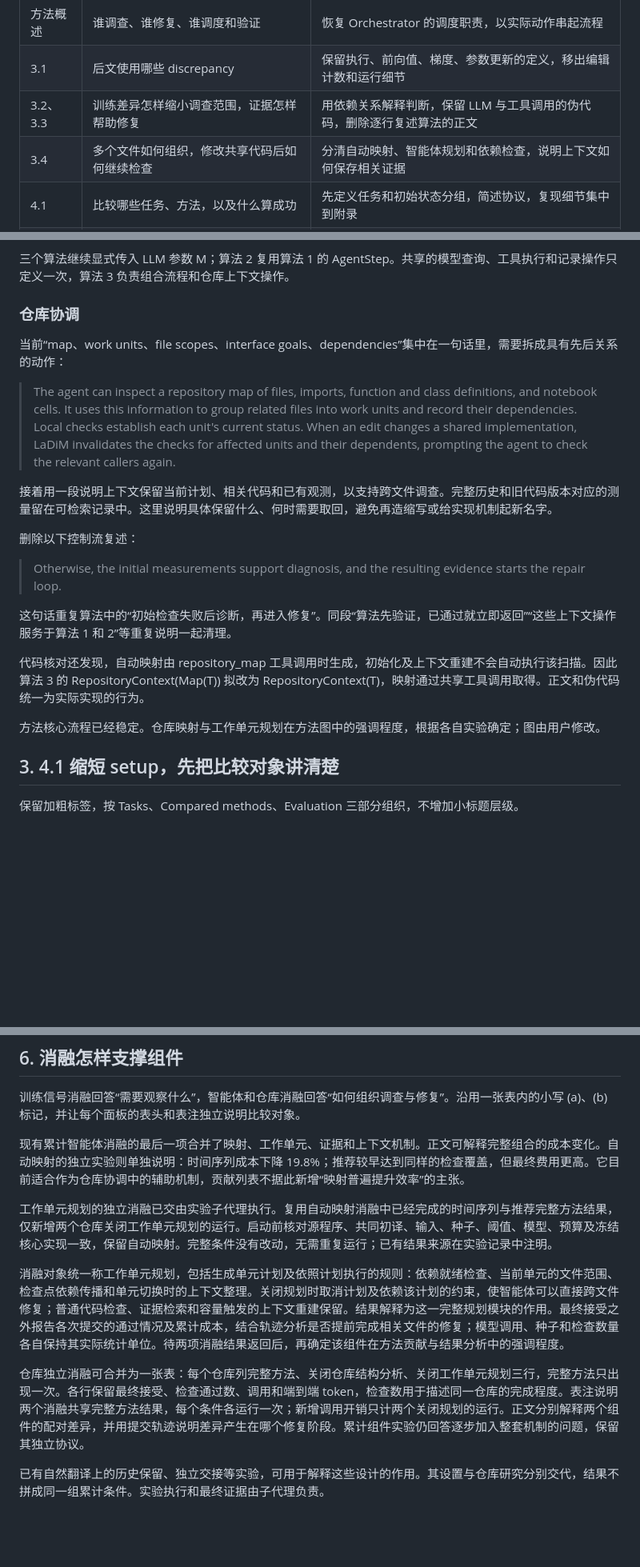
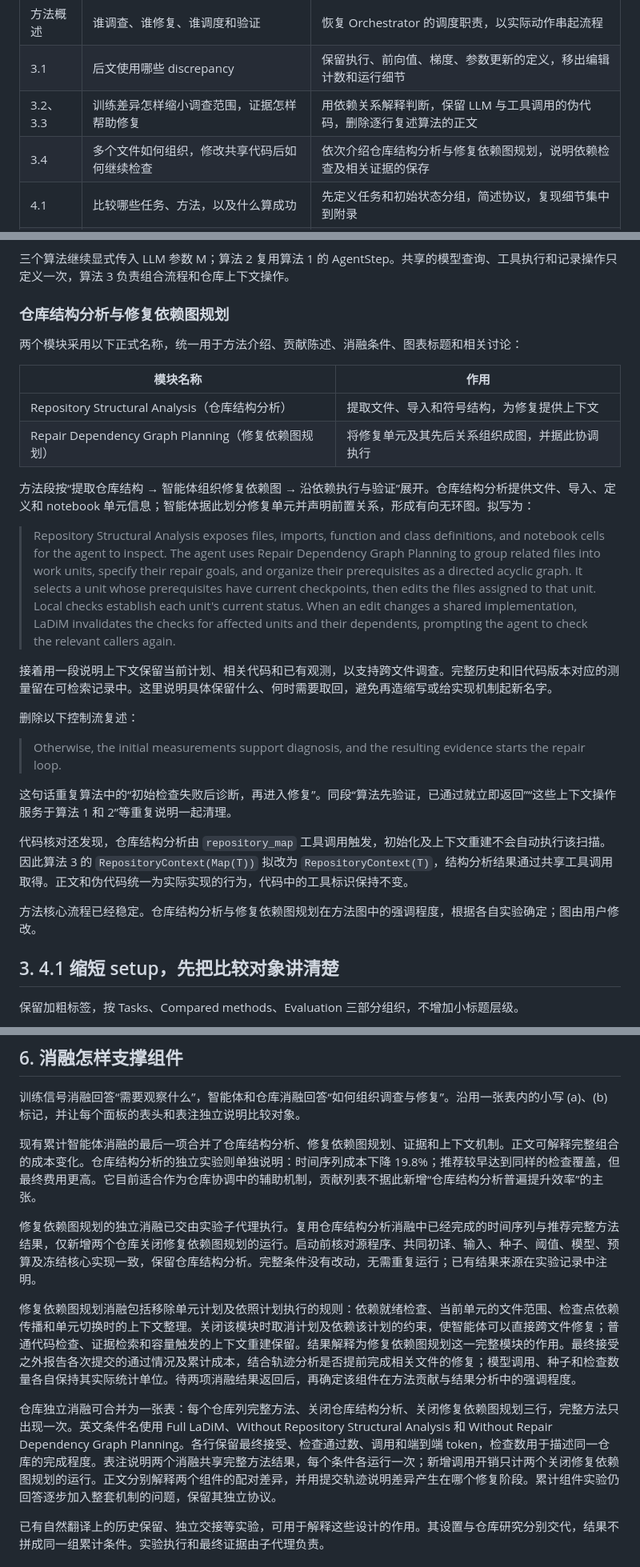
Before and after one commit to jayus71/migration_agent, a Markdown page: docs/paper-clarity-and-ablation-plan-20260922.md, 3 parts joined by grey strips. Shown at 80% size. GitHub-like rendering; blank space fills up the shorter version.

Commit message:
Adopt repository analysis and repair graph module names in plan

```diff
--- a/docs/paper-clarity-and-ablation-plan-20260922.md
+++ b/docs/paper-clarity-and-ablation-plan-20260922.md
@@ -11,7 +11,7 @@
 | 方法概述 | 谁调查、谁修复、谁调度和验证 | 恢复 Orchestrator 的调度职责，以实际动作串起流程 |
 | 3.1 | 后文使用哪些 discrepancy | 保留执行、前向值、梯度、参数更新的定义，移出编辑计数和运行细节 |
 | 3.2、3.3 | 训练差异怎样缩小调查范围，证据怎样帮助修复 | 用依赖关系解释判断，保留 LLM 与工具调用的伪代码，删除逐行复述算法的正文 |
-| 3.4 | 多个文件如何组织，修改共享代码后如何继续检查 | 分清自动映射、智能体规划和依赖检查，说明上下文如何保存相关证据 |
+| 3.4 | 多个文件如何组织，修改共享代码后如何继续检查 | 依次介绍仓库结构分析与修复依赖图规划，说明依赖检查及相关证据的保存 |
 | 4.1 | 比较哪些任务、方法，以及什么算成功 | 先定义任务和初始状态分组，简述协议，复现细节集中到附录 |
 | 4.2 | LaDiM 在迁移接受、成本或功能覆盖上有什么优势 | 每段围绕一个比较结论，用少量数字和具体行为支撑 |
 | 4.3 | 新增成功和更早检测分别来自什么能力，能否迁移到 JAX | 分别讨论真实翻译错误、训练信号及新的 JAX 比较 |
@@ -39,11 +39,18 @@ Repair Agent 段落先说明独立接收哪些证据，再说明如何测试修
 
 三个算法继续显式传入 LLM 参数 M；算法 2 复用算法 1 的 AgentStep。共享的模型查询、工具执行和记录操作只定义一次，算法 3 负责组合流程和仓库上下文操作。
 
-### 仓库协调
+### 仓库结构分析与修复依赖图规划
 
-当前“map、work units、file scopes、interface goals、dependencies”集中在一句话里，需要拆成具有先后关系的动作：
+两个模块采用以下正式名称，统一用于方法介绍、贡献陈述、消融条件、图表标题和相关讨论：
 
-> The agent can inspect a repository map of files, imports, function and class definitions, and notebook cells. It uses this information to group related files into work units and record their dependencies. Local checks establish each unit's current status. When an edit changes a shared implementation, LaDiM invalidates the checks for affected units and their dependents, prompting the agent to check the relevant callers again.
+| 模块名称 | 作用 |
+|---|---|
+| Repository Structural Analysis（仓库结构分析） | 提取文件、导入和符号结构，为修复提供上下文 |
+| Repair Dependency Graph Planning（修复依赖图规划） | 将修复单元及其先后关系组织成图，并据此协调执行 |
+
+方法段按“提取仓库结构 → 智能体组织修复依赖图 → 沿依赖执行与验证”展开。仓库结构分析提供文件、导入、定义和 notebook 单元信息；智能体据此划分修复单元并声明前置关系，形成有向无环图。拟写为：
+
+> Repository Structural Analysis exposes files, imports, function and class definitions, and notebook cells for the agent to inspect. The agent uses Repair Dependency Graph Planning to group related files into work units, specify their repair goals, and organize their prerequisites as a directed acyclic graph. It selects a unit whose prerequisites have current checkpoints, then edits the files assigned to that unit. Local checks establish each unit's current status. When an edit changes a shared implementation, LaDiM invalidates the checks for affected units and their dependents, prompting the agent to check the relevant callers again.
 
 接着用一段说明上下文保留当前计划、相关代码和已有观测，以支持跨文件调查。完整历史和旧代码版本对应的测量留在可检索记录中。这里说明具体保留什么、何时需要取回，避免再造缩写或给实现机制起新名字。
 
@@ -53,9 +60,9 @@ Repair Agent 段落先说明独立接收哪些证据，再说明如何测试修
 
 这句话重复算法中的“初始检查失败后诊断，再进入修复”。同段“算法先验证，已通过就立即返回”“这些上下文操作服务于算法 1 和 2”等重复说明一起清理。
 
-代码核对还发现，自动映射由 repository_map 工具调用时生成，初始化及上下文重建不会自动执行该扫描。因此算法 3 的 RepositoryContext(Map(T)) 拟改为 RepositoryContext(T)，映射通过共享工具调用取得。正文和伪代码统一为实际实现的行为。
+代码核对还发现，仓库结构分析由 `repository_map` 工具调用触发，初始化及上下文重建不会自动执行该扫描。因此算法 3 的 `RepositoryContext(Map(T))` 拟改为 `RepositoryContext(T)`，结构分析结果通过共享工具调用取得。正文和伪代码统一为实际实现的行为，代码中的工具标识保持不变。
 
-方法核心流程已经稳定。仓库映射与工作单元规划在方法图中的强调程度，根据各自实验确定；图由用户修改。
+方法核心流程已经稳定。仓库结构分析与修复依赖图规划在方法图中的强调程度，根据各自实验确定；图由用户修改。
 
 ## 3. 4.1 缩短 setup，先把比较对象讲清楚
 
@@ -138,13 +145,13 @@ setup 先交代这条任务来源流程。任务表分别写清十二个来源
 
 训练信号消融回答“需要观察什么”，智能体和仓库消融回答“如何组织调查与修复”。沿用一张表内的小写 (a)、(b) 标记，并让每个面板的表头和表注独立说明比较对象。
 
-现有累计智能体消融的最后一项合并了映射、工作单元、证据和上下文机制。正文可解释完整组合的成本变化。自动映射的独立实验则单独说明：时间序列成本下降 19.8%；推荐较早达到同样的检查覆盖，但最终费用更高。它目前适合作为仓库协调中的辅助机制，贡献列表不据此新增“映射普遍提升效率”的主张。
+现有累计智能体消融的最后一项合并了仓库结构分析、修复依赖图规划、证据和上下文机制。正文可解释完整组合的成本变化。仓库结构分析的独立实验则单独说明：时间序列成本下降 19.8%；推荐较早达到同样的检查覆盖，但最终费用更高。它目前适合作为仓库协调中的辅助机制，贡献列表不据此新增“仓库结构分析普遍提升效率”的主张。
 
-工作单元规划的独立消融已交由实验子代理执行。复用自动映射消融中已经完成的时间序列与推荐完整方法结果，仅新增两个仓库关闭工作单元规划的运行。启动前核对源程序、共同初译、输入、种子、阈值、模型、预算及冻结核心实现一致，保留自动映射。完整条件没有改动，无需重复运行；已有结果来源在实验记录中注明。
+修复依赖图规划的独立消融已交由实验子代理执行。复用仓库结构分析消融中已经完成的时间序列与推荐完整方法结果，仅新增两个仓库关闭修复依赖图规划的运行。启动前核对源程序、共同初译、输入、种子、阈值、模型、预算及冻结核心实现一致，保留仓库结构分析。完整条件没有改动，无需重复运行；已有结果来源在实验记录中注明。
 
-消融对象统一称工作单元规划，包括生成单元计划及依照计划执行的规则：依赖就绪检查、当前单元的文件范围、检查点依赖传播和单元切换时的上下文整理。关闭规划时取消计划及依赖该计划的约束，使智能体可以直接跨文件修复；普通代码检查、证据检索和容量触发的上下文重建保留。结果解释为这一完整规划模块的作用。最终接受之外报告各次提交的通过情况及累计成本，结合轨迹分析是否提前完成相关文件的修复；模型调用、种子和检查数量各自保持其实际统计单位。待两项消融结果返回后，再确定该组件在方法贡献与结果分析中的强调程度。
+修复依赖图规划消融包括移除单元计划及依照计划执行的规则：依赖就绪检查、当前单元的文件范围、检查点依赖传播和单元切换时的上下文整理。关闭该模块时取消计划及依赖该计划的约束，使智能体可以直接跨文件修复；普通代码检查、证据检索和容量触发的上下文重建保留。结果解释为修复依赖图规划这一完整模块的作用。最终接受之外报告各次提交的通过情况及累计成本，结合轨迹分析是否提前完成相关文件的修复；模型调用、种子和检查数量各自保持其实际统计单位。待两项消融结果返回后，再确定该组件在方法贡献与结果分析中的强调程度。
 
-仓库独立消融可合并为一张表：每个仓库列完整方法、关闭仓库结构分析、关闭工作单元规划三行，完整方法只出现一次。各行保留最终接受、检查通过数、调用和端到端 token，检查数用于描述同一仓库的完成程度。表注说明两个消融共享完整方法结果，每个条件各运行一次；新增调用开销只计两个关闭规划的运行。正文分别解释两个组件的配对差异，并用提交轨迹说明差异产生在哪个修复阶段。累计组件实验仍回答逐步加入整套机制的问题，保留其独立协议。
+仓库独立消融可合并为一张表：每个仓库列完整方法、关闭仓库结构分析、关闭修复依赖图规划三行，完整方法只出现一次。英文条件名使用 Full LaDiM、Without Repository Structural Analysis 和 Without Repair Dependency Graph Planning。各行保留最终接受、检查通过数、调用和端到端 token，检查数用于描述同一仓库的完成程度。表注说明两个消融共享完整方法结果，每个条件各运行一次；新增调用开销只计两个关闭修复依赖图规划的运行。正文分别解释两个组件的配对差异，并用提交轨迹说明差异产生在哪个修复阶段。累计组件实验仍回答逐步加入整套机制的问题，保留其独立协议。
 
 已有自然翻译上的历史保留、独立交接等实验，可用于解释这些设计的作用。其设置与仓库研究分别交代，结果不拼成同一组累计条件。实验执行和最终证据由子代理负责。
 
```
Also changed, not shown: other parts of docs/paper-clarity-and-ablation-plan-20260922.md (+1 -1 lines).
